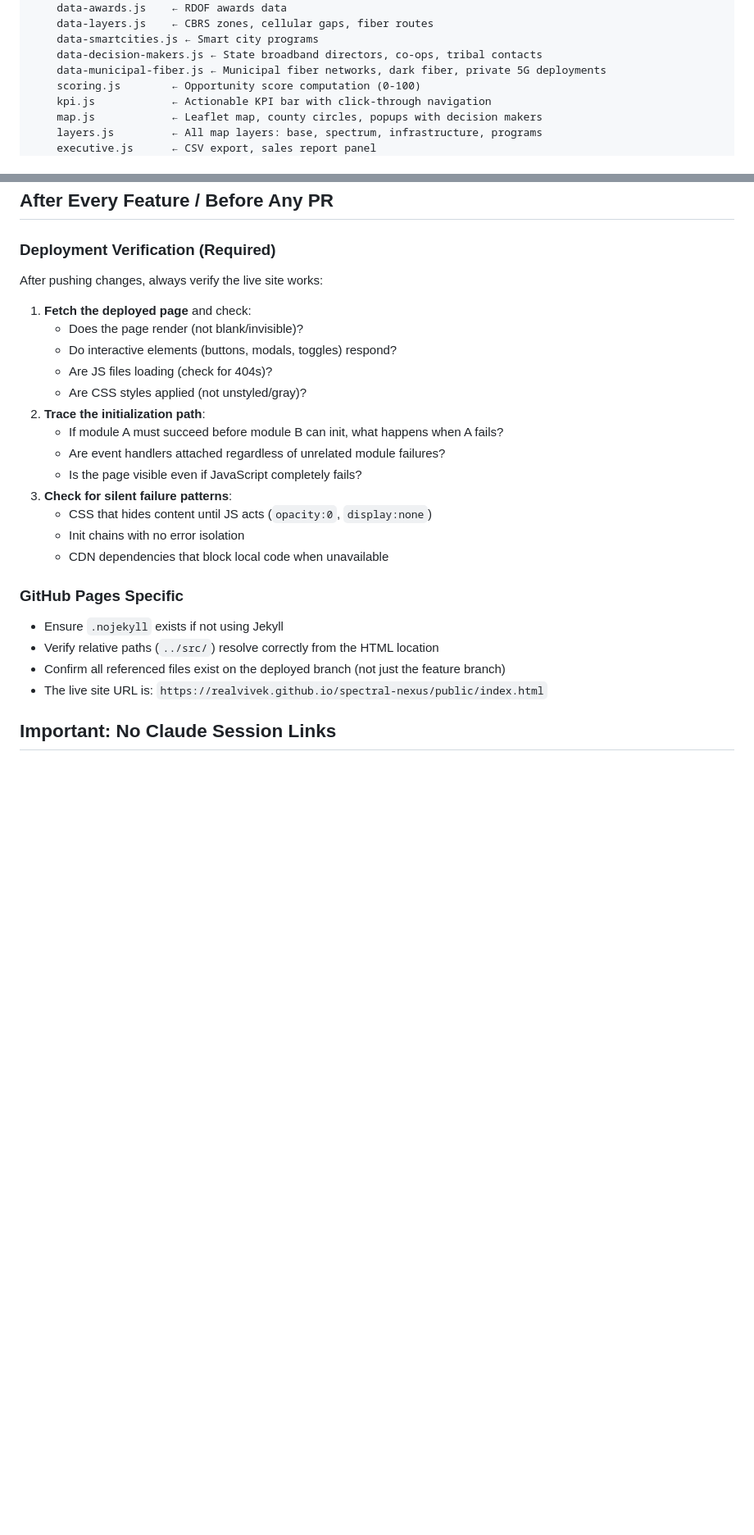
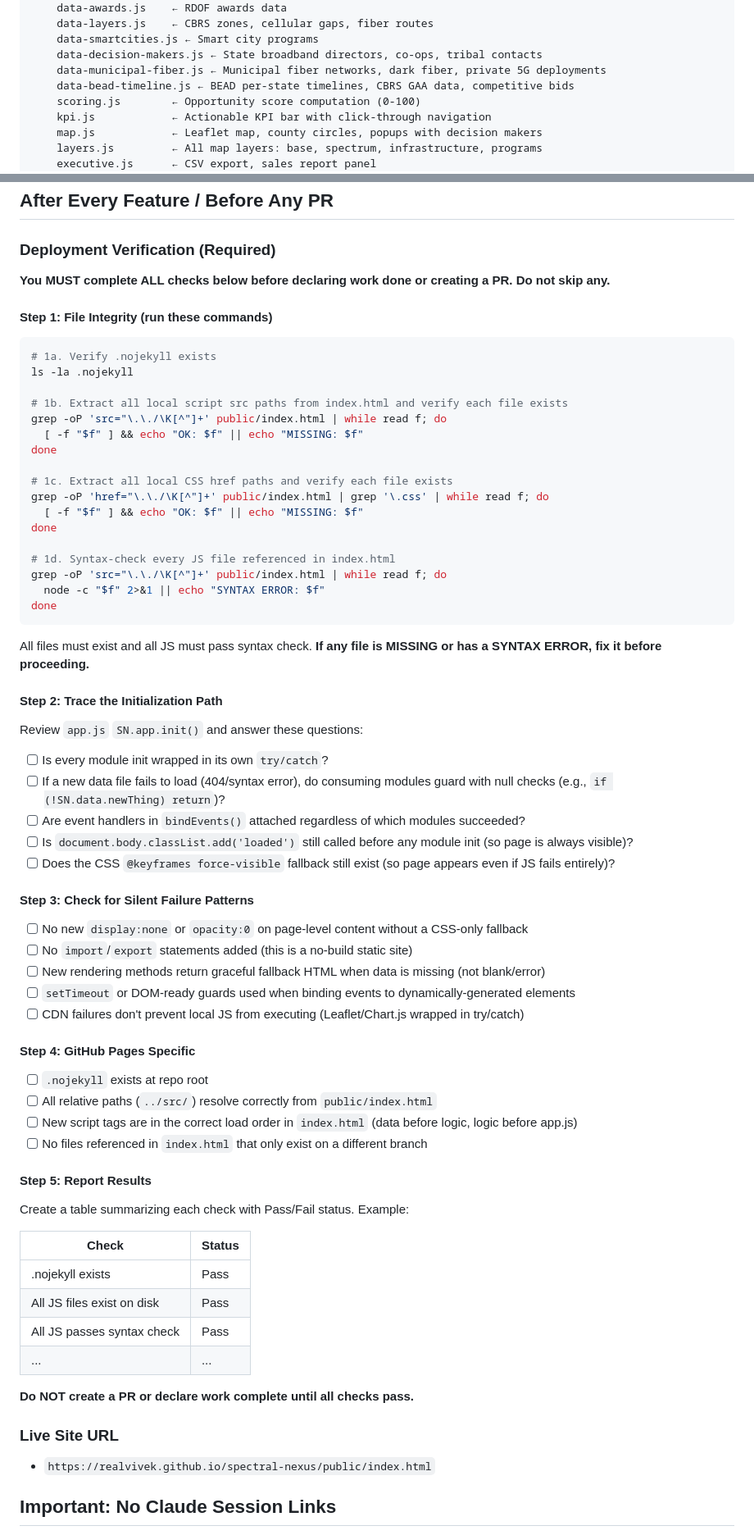
Before and after one commit to realvivek/spectral-nexus, a Markdown page: CLAUDE.md, 2 parts joined by grey strips. Shown at 82% size. Rendered like a GitHub page; blank space fills up the shorter version.

Commit message:
Add concrete deployment verification checklist to project docs
Replaces the vague "fetch the deployed page and check" instructions
with a step-by-step runnable checklist: bash commands to verify file
integrity and JS syntax, an explicit initialization path trace with
checkboxes, silent failure pattern checks, and a required pass/fail
results table. Also documents data-bead-timeline.js in the file
structure, script load order, and data sources sections.

````diff
--- a/CLAUDE.md
+++ b/CLAUDE.md
@@ -34,6 +34,7 @@ src/
     data-smartcities.js ← Smart city programs
     data-decision-makers.js ← State broadband directors, co-ops, tribal contacts
     data-municipal-fiber.js ← Municipal fiber networks, dark fiber, private 5G deployments
+    data-bead-timeline.js ← BEAD per-state timelines, CBRS GAA data, competitive bids
     scoring.js        ← Opportunity score computation (0-100)
     kpi.js            ← Actionable KPI bar with click-through navigation
     map.js            ← Leaflet map, county circles, popups with decision makers
@@ -197,28 +202,73 @@ This environment has **NO GitHub API access** (no `gh` CLI, no `GITHUB_TOKEN`).
 
 ### Deployment Verification (Required)
 
-After pushing changes, always verify the live site works:
+**You MUST complete ALL checks below before declaring work done or creating a PR. Do not skip any.**
 
-1. **Fetch the deployed page** and check:
-   - Does the page render (not blank/invisible)?
-   - Do interactive elements (buttons, modals, toggles) respond?
-   - Are JS files loading (check for 404s)?
-   - Are CSS styles applied (not unstyled/gray)?
-2. **Trace the initialization path**:
-   - If module A must succeed before module B can init, what happens when A fails?
-   - Are event handlers attached regardless of unrelated module failures?
-   - Is the page visible even if JavaScript completely fails?
-3. **Check for silent failure patterns**:
-   - CSS that hides content until JS acts (`opacity:0`, `display:none`)
-   - Init chains with no error isolation
-   - CDN dependencies that block local code when unavailable
+#### Step 1: File Integrity (run these commands)
 
-### GitHub Pages Specific
+```bash
+# 1a. Verify .nojekyll exists
+ls -la .nojekyll
 
-- Ensure `.nojekyll` exists if not using Jekyll
-- Verify relative paths (`../src/`) resolve correctly from the HTML location
-- Confirm all referenced files exist on the deployed branch (not just the feature branch)
-- The live site URL is: `https://realvivek.github.io/spectral-nexus/public/index.html`
+# 1b. Extract all local script src paths from index.html and verify each file exists
+grep -oP 'src="\.\./\K[^"]+' public/index.html | while read f; do
+  [ -f "$f" ] && echo "OK: $f" || echo "MISSING: $f"
+done
+
+# 1c. Extract all local CSS href paths and verify each file exists
+grep -oP 'href="\.\./\K[^"]+' public/index.html | grep '\.css' | while read f; do
+  [ -f "$f" ] && echo "OK: $f" || echo "MISSING: $f"
+done
+
+# 1d. Syntax-check every JS file referenced in index.html
+grep -oP 'src="\.\./\K[^"]+' public/index.html | while read f; do
+  node -c "$f" 2>&1 || echo "SYNTAX ERROR: $f"
+done
+```
+
+All files must exist and all JS must pass syntax check. **If any file is MISSING or has a SYNTAX ERROR, fix it before proceeding.**
+
+#### Step 2: Trace the Initialization Path
+
+Review `app.js` `SN.app.init()` and answer these questions:
+
+- [ ] Is every module init wrapped in its own `try/catch`?
+- [ ] If a new data file fails to load (404/syntax error), do consuming modules guard with null checks (e.g., `if (!SN.data.newThing) return`)?
+- [ ] Are event handlers in `bindEvents()` attached regardless of which modules succeeded?
+- [ ] Is `document.body.classList.add('loaded')` still called before any module init (so page is always visible)?
+- [ ] Does the CSS `@keyframes force-visible` fallback still exist (so page appears even if JS fails entirely)?
+
+#### Step 3: Check for Silent Failure Patterns
+
+- [ ] No new `display:none` or `opacity:0` on page-level content without a CSS-only fallback
+- [ ] No `import`/`export` statements added (this is a no-build static site)
+- [ ] New rendering methods return graceful fallback HTML when data is missing (not blank/error)
+- [ ] `setTimeout` or DOM-ready guards used when binding events to dynamically-generated elements
+- [ ] CDN failures don't prevent local JS from executing (Leaflet/Chart.js wrapped in try/catch)
+
+#### Step 4: GitHub Pages Specific
+
+- [ ] `.nojekyll` exists at repo root
+- [ ] All relative paths (`../src/`) resolve correctly from `public/index.html`
+- [ ] New script tags are in the correct load order in `index.html` (data before logic, logic before app.js)
+- [ ] No files referenced in `index.html` that only exist on a different branch
+
+#### Step 5: Report Results
+
+Create a table summarizing each check with Pass/Fail status. Example:
+
+| Check | Status |
+|-------|--------|
+| .nojekyll exists | Pass |
+| All JS files exist on disk | Pass |
+| All JS passes syntax check | Pass |
+| ... | ... |
+
+**Do NOT create a PR or declare work complete until all checks pass.**
+
+### Live Site URL
+
+- `https://realvivek.github.io/spectral-nexus/public/index.html`
 
 ## Important: No Claude Session Links
 
````
Also changed, not shown: other parts of CLAUDE.md (+8 -4 lines).
